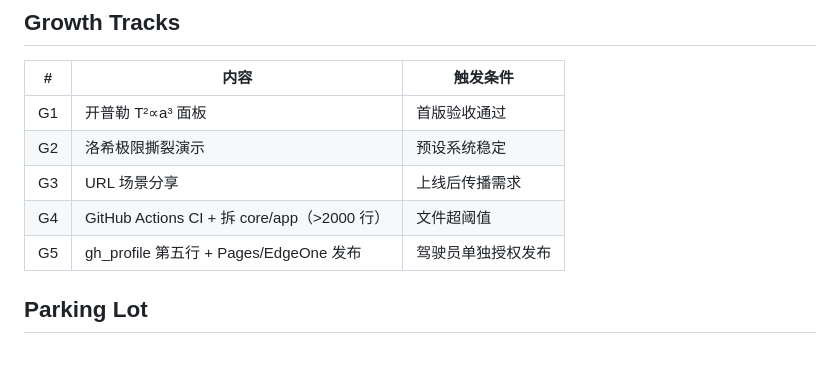
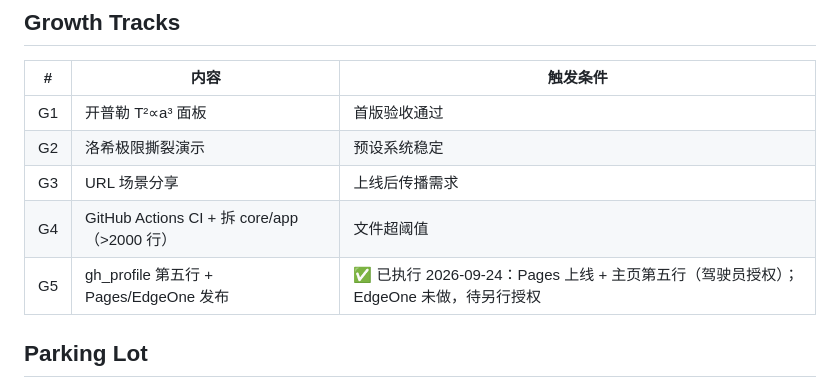
Before and after one commit to huadenghuo/orbit-lab, a Markdown page: 总设计案.md, the part around the change. Drawn GitHub-style; blank space fills up the shorter version.

```diff
--- a/总设计案.md
+++ b/总设计案.md
@@ -93,7 +93,7 @@ driverOverride: false
 | G2 | 洛希极限撕裂演示 | 预设系统稳定 |
 | G3 | URL 场景分享 | 上线后传播需求 |
 | G4 | GitHub Actions CI + 拆 core/app（>2000 行） | 文件超阈值 |
-| G5 | gh_profile 第五行 + Pages/EdgeOne 发布 | 驾驶员单独授权发布 |
+| G5 | gh_profile 第五行 + Pages/EdgeOne 发布 | ✅ 已执行 2026-09-24：Pages 上线 + 主页第五行（驾驶员授权）；EdgeOne 未做，待另行授权 |
 
 ## Parking Lot
 
```
Also changed, not shown: NEXT.md (+9 -0 lines).
